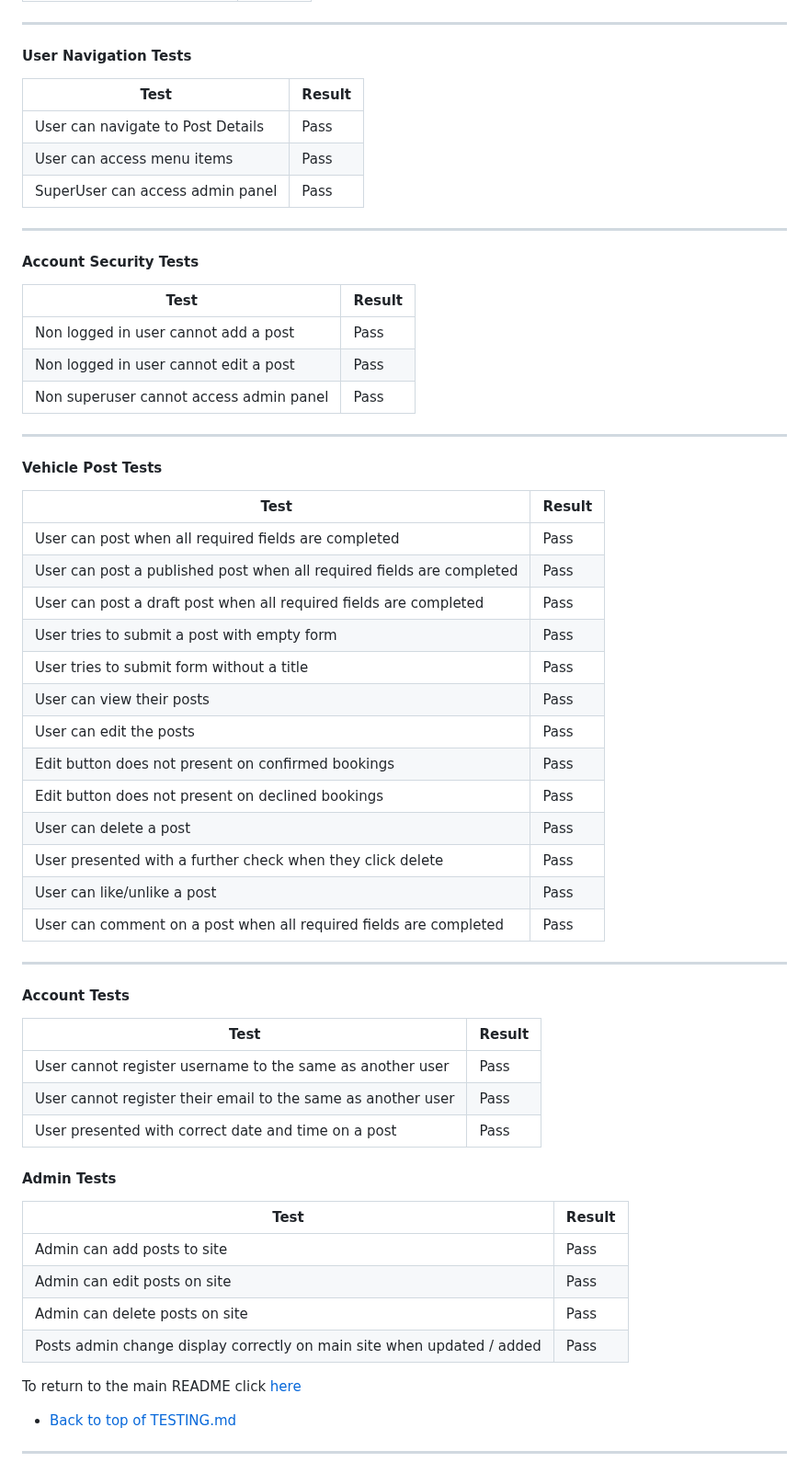
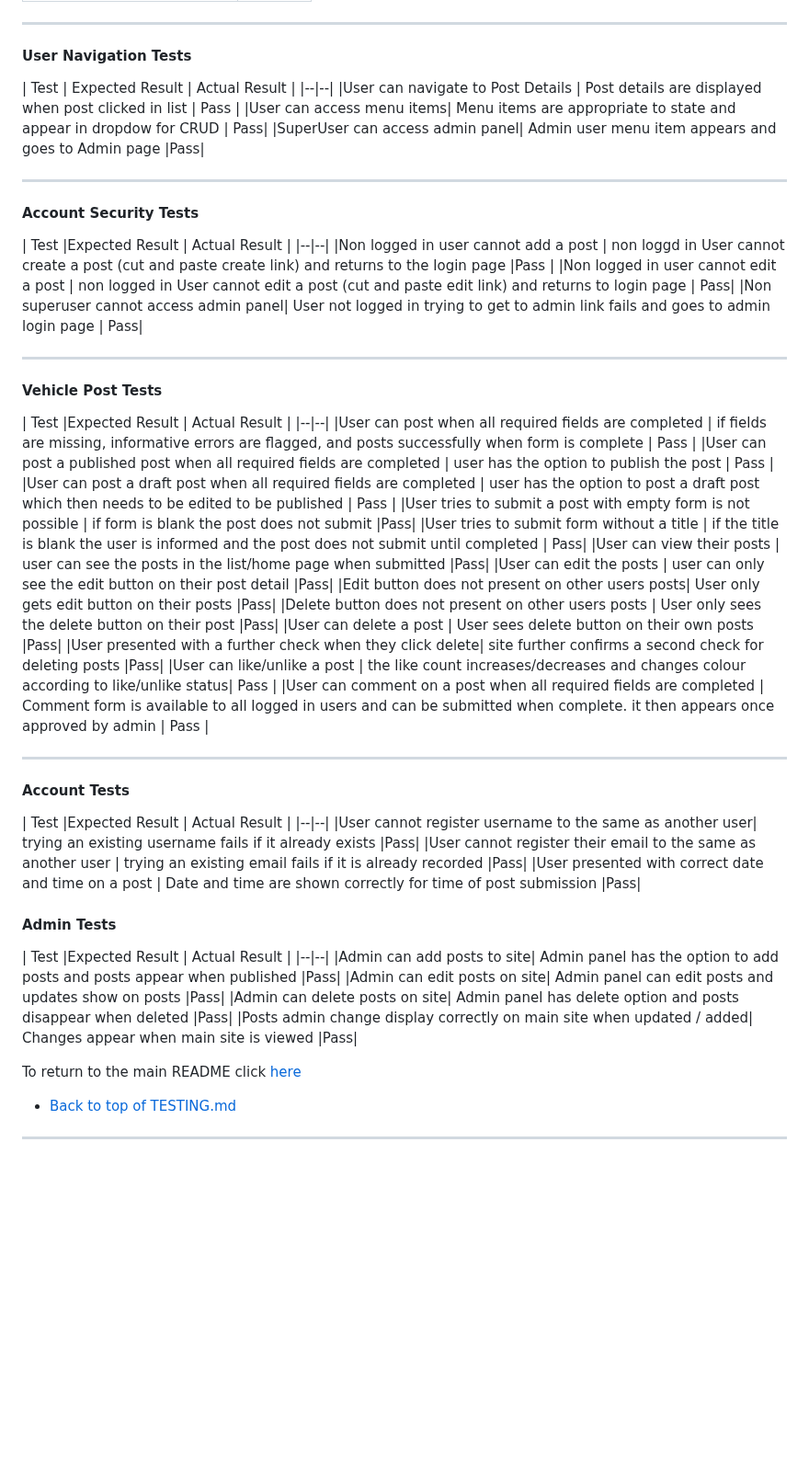
Before and after one commit to ian-IBCIRL/IB-PP4-MVP, a Markdown page: assets/testing/TESTING.md, the part around the change. Shown at 92% size. Rendered like a GitHub page; blank space fills up the shorter version.

Commit message:
added+updated expected results column for testing

```diff
--- a/assets/testing/TESTING.md
+++ b/assets/testing/TESTING.md
@@ -41,61 +41,61 @@ See more details in Lighthouse testing results and attempts to improve image loa
 
 #### User Navigation Tests
 
-| Test |Result  |
+| Test | Expected Result | Actual Result  |
 |--|--|
-|User can navigate to Post Details | Pass |
-|User can access menu items| Pass|
-|SuperUser can access admin panel|Pass|
+|User can navigate to Post Details | Post details are displayed when post clicked in list | Pass |
+|User can access menu items| Menu items are appropriate to state and appear in dropdow for CRUD | Pass|
+|SuperUser can access admin panel| Admin user menu item appears and goes to Admin page |Pass|
 
 ---
 
 #### Account Security Tests
 
-| Test |Result  |
+| Test |Expected Result | Actual Result  |
 |--|--|
-|Non logged in user cannot add a post | Pass |
-|Non logged in user cannot edit a post | Pass|
-|Non superuser cannot access admin panel|Pass|
+|Non logged in user cannot add a post | non loggd in User cannot create a post (cut and paste create link) and returns to the login page |Pass |
+|Non logged in user cannot edit a post | non logged in User cannot edit a post (cut and paste edit link) and returns to login page | Pass|
+|Non superuser cannot access admin panel| User not logged in trying to get to admin link fails and goes to admin login page | Pass|
 
 ---
 
 #### Vehicle Post Tests
 
-| Test |Result  |
+| Test |Expected Result | Actual Result  |
 |--|--|
-|User can post when all required fields are completed | Pass |
-|User can post a published post when all required fields are completed | Pass |
-|User can post a draft post when all required fields are completed | Pass |
-|User tries to submit a post with empty form |Pass|
-|User tries to submit form without a title | Pass|
-|User can view their posts |Pass|
-|User can edit the posts |Pass|
-|Edit button does not present on confirmed bookings|Pass|
-|Edit button does not present on declined bookings |Pass|
-|User can delete a post|Pass|
-|User presented with a further check when they click delete|Pass|
-|User can like/unlike a post | Pass |
-|User can comment on a post when all required fields are completed | Pass |
+|User can post when all required fields are completed | if fields are missing, informative errors are flagged, and posts successfully when form is complete | Pass |
+|User can post a published post when all required fields are completed | user has the option to publish the post | Pass |
+|User can post a draft post when all required fields are completed | user has the option to post a draft post which then needs to be edited to be published | Pass |
+|User tries to submit a post with empty form is not possible | if form is blank the post does not submit |Pass|
+|User tries to submit form without a title | if the title is blank the user is informed and the post does not submit until completed | Pass|
+|User can view their posts | user can see the posts in the list/home page when submitted |Pass|
+|User can edit the posts | user can only see the edit button on their post detail |Pass|
+|Edit button does not present on other users posts| User only gets edit button on their posts |Pass|
+|Delete button does not present on other users posts | User only sees the delete button on their post |Pass|
+|User can delete a post | User sees delete button on their own posts |Pass|
+|User presented with a further check when they click delete| site further confirms a second check for deleting posts  |Pass|
+|User can like/unlike a post | the like count increases/decreases and changes colour according to like/unlike status| Pass |
+|User can comment on a post when all required fields are completed | Comment form is available to all logged in users and can be submitted when complete. it then appears once approved by admin | Pass |
 
 ---
 
 #### Account Tests
 
-| Test |Result  |
+| Test |Expected Result | Actual Result  |
 |--|--|
-|User cannot register username to the same as another user|Pass|
-|User cannot register their email to the same as another user |Pass|
-|User presented with correct date and time on a post|Pass|
+|User cannot register username to the same as another user| trying an existing username fails if it already exists |Pass|
+|User cannot register their email to the same as another user | trying an existing email fails if it is already recorded |Pass|
+|User presented with correct date and time on a post | Date and time are shown correctly for time of post submission  |Pass|
 
 
 #### Admin Tests
 
-| Test |Result  |
+| Test |Expected Result | Actual Result  |
 |--|--|
-|Admin can add posts to site|Pass|
-|Admin can edit posts on site|Pass|
-|Admin can delete posts on site|Pass|
-|Posts admin change display correctly on main site when updated / added|Pass|
+|Admin can add posts to site| Admin panel has the option to add posts and posts appear when published  |Pass|
+|Admin can edit posts on site| Admin panel can edit posts and updates show on posts |Pass|
+|Admin can delete posts on site| Admin panel has delete option and posts disappear when deleted |Pass|
+|Posts admin change display correctly on main site when updated / added| Changes appear when main site is viewed |Pass|
 
 To return to the main README click [here](/README.md)
 
```
